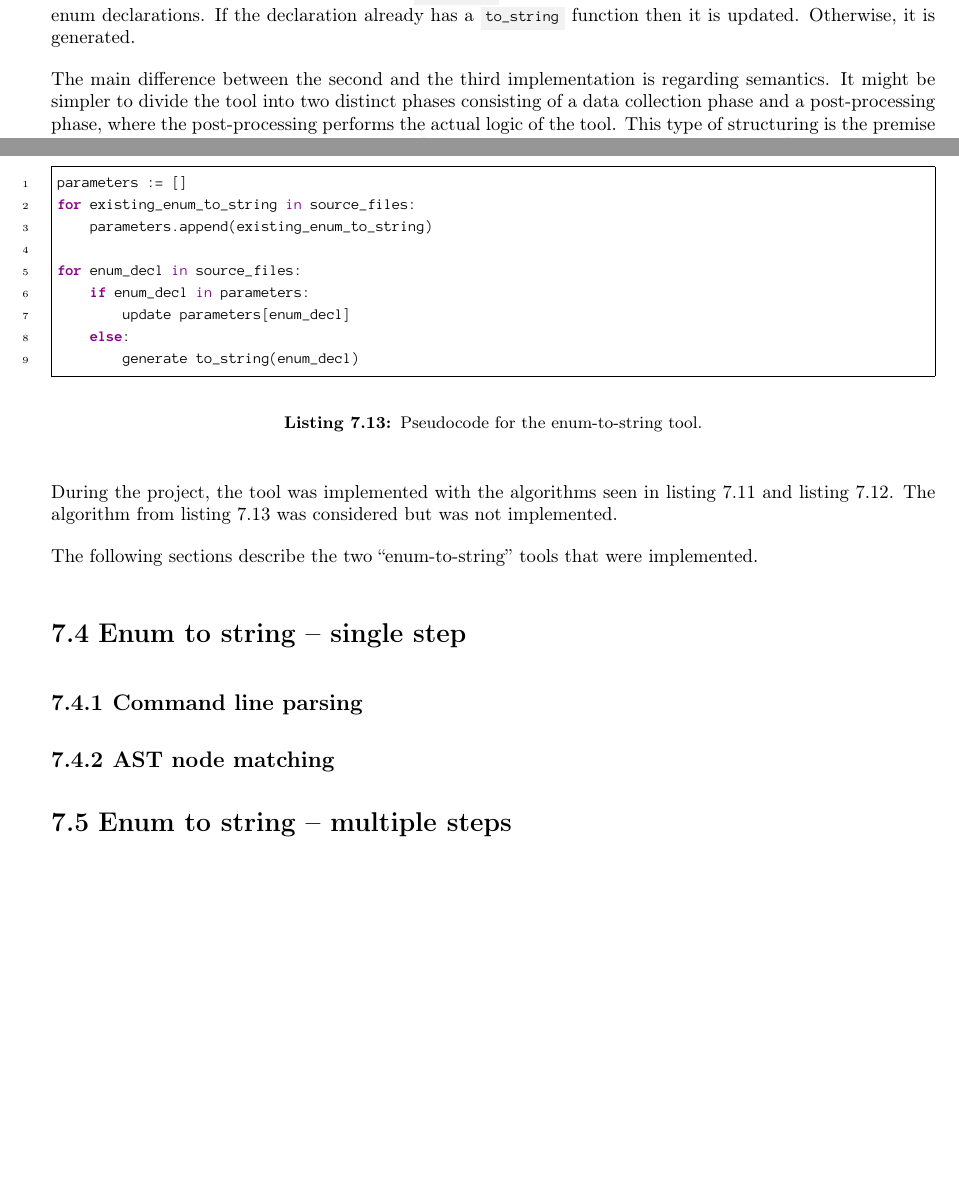
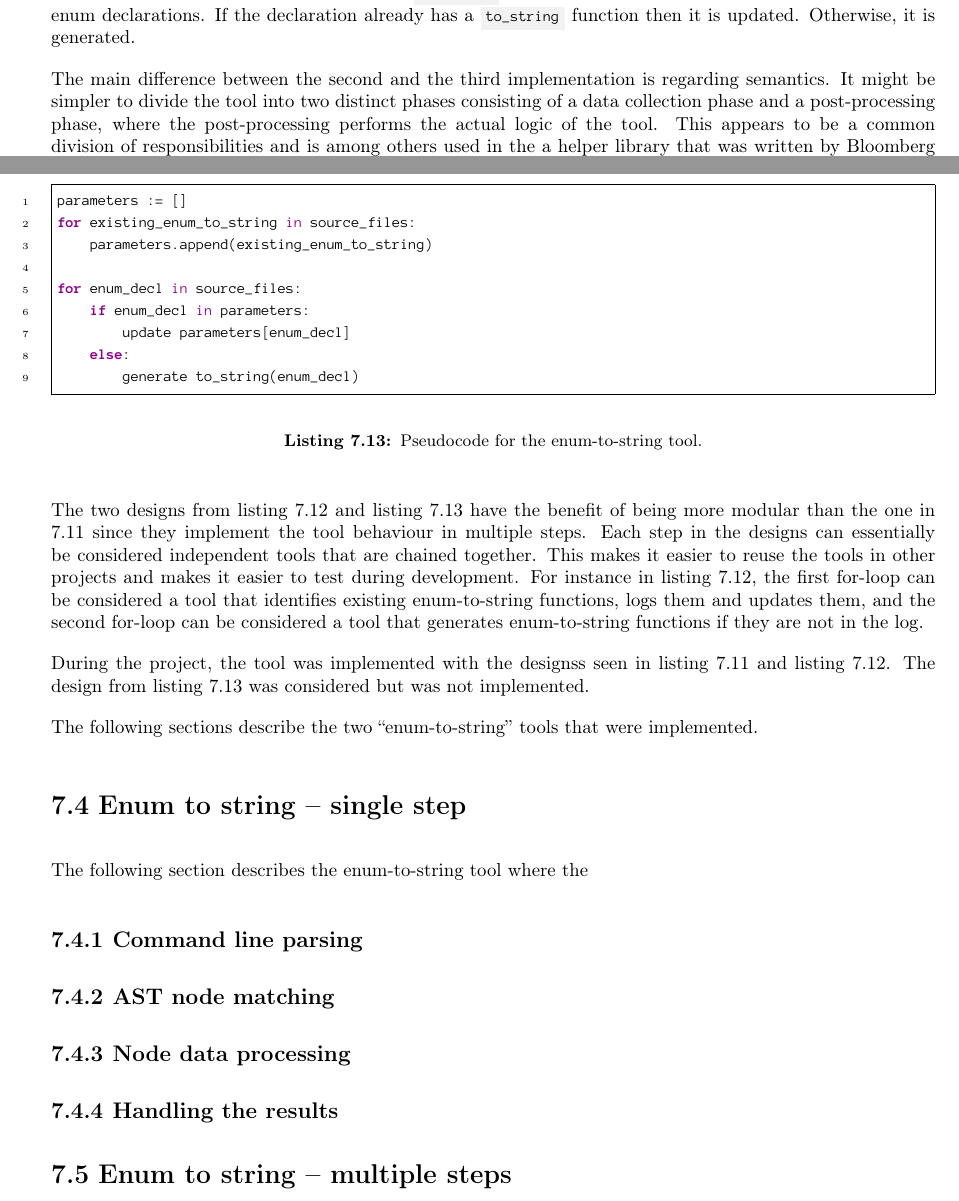
Before and after one commit to mortenhaahr/RD, a LaTeX document (report/main.tex, which reads report/085tool_examples/040enum_to_string_gen.tex, report/085tool_examples/050enum_to_string_sin.tex): two parts of pages 27 and 28 of 33, joined at a grey line, cut so that both start at the same text, the shorter picture padded with empty space. Compiled offline with pdfLaTeX.

Commit message:
Wrote a little

```diff
--- a/report/085tool_examples/040enum_to_string_gen.tex
+++ b/report/085tool_examples/040enum_to_string_gen.tex
@@ -107,7 +107,7 @@ for enum_decl in source_files:
 
 A third way of implementing the tool can be seen in \cref{code:085tool:pseudo_enum3}, which is also a multi-step procedure. The first step consists of identifying the existing \cppinline{to_string} functions. The second step consists of finding all the enum declarations. If the declaration already has a \cppinline{to_string} function then it is updated. Otherwise, it is generated.
 
-The main difference between the second and the third implementation is regarding semantics. It might be simpler to divide the tool into two distinct phases consisting of a data collection phase and a post-processing phase, where the post-processing performs the actual logic of the tool. This type of structuring is the premise of the helper library provided by Bloomberg \cite{ClangmetatoolFrameworkReusing2023}.
+The main difference between the second and the third implementation is regarding semantics. It might be simpler to divide the tool into two distinct phases consisting of a data collection phase and a post-processing phase, where the post-processing performs the actual logic of the tool. This appears to be a common division of responsibilities and is among others used in the a helper library that was written by Bloomberg \cite{ClangmetatoolFrameworkReusing2023}.
 
 \begin{listing}[H]
     \begin{pythoncode}
@@ -125,6 +125,10 @@ for enum_decl in source_files:
     \label{code:085tool:pseudo_enum3}
 \end{listing}
 
-During the project, the tool was implemented with the algorithms seen in \cref{code:085tool:pseudo_enum1} and \cref{code:085tool:pseudo_enum2}. The algorithm from \cref{code:085tool:pseudo_enum3} was considered but was not implemented.
+% Maybe todo: I am not entirely happy with the paragraph below. I don't feel like I am getting my point across
+The two designs from \cref{code:085tool:pseudo_enum2} and \cref{code:085tool:pseudo_enum3} have the benefit of being more modular than the one in \ref{code:085tool:pseudo_enum1} since they implement the tool behaviour in multiple steps.
+Each step in the designs can essentially be considered independent tools that are chained together. This makes it easier to reuse the tools in other projects and makes it easier to test during development. For instance in \cref{code:085tool:pseudo_enum2}, the first for-loop can be considered a tool that identifies existing enum-to-string functions, logs them and updates them, and the second for-loop can be considered a tool that generates enum-to-string functions if they are not in the log.
+
+During the project, the tool was implemented with the designss seen in \cref{code:085tool:pseudo_enum1} and \cref{code:085tool:pseudo_enum2}. The design from \cref{code:085tool:pseudo_enum3} was considered but was not implemented.
 
 The following sections describe the two ``enum-to-string'' tools that were implemented.
--- a/report/085tool_examples/050enum_to_string_sin.tex
+++ b/report/085tool_examples/050enum_to_string_sin.tex
@@ -1,6 +1,11 @@
 \section{Enum to string -- single step}
+The following section describes the enum-to-string tool where the
 
 \subsection{Command line parsing}
 
 \subsection{AST node matching}\label{subsec:085tool:enum_node_matching_sin}
 % recursively traversing namespaces
+
+\subsection{Node data processing}
+
+\subsection{Handling the results}
```
